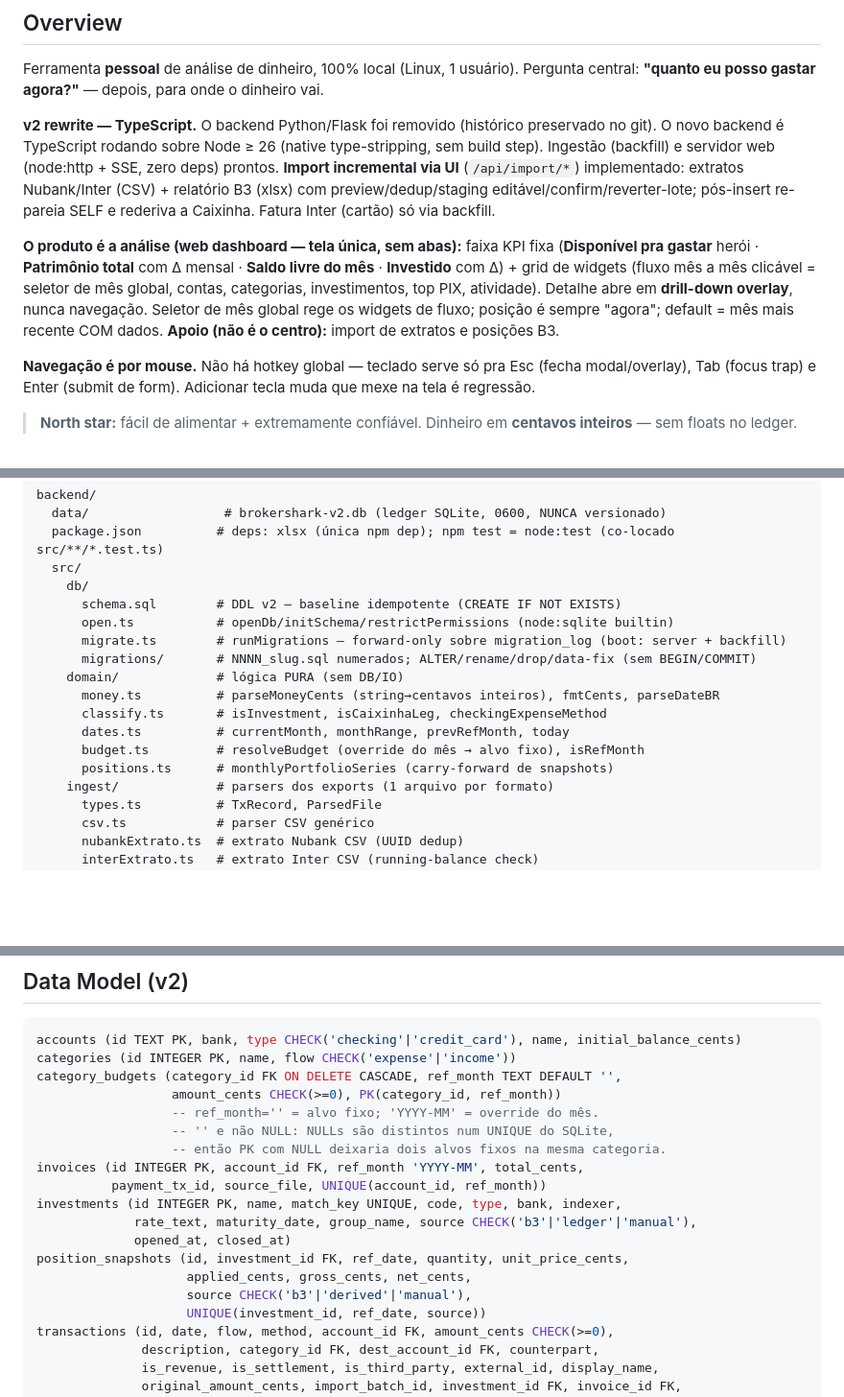
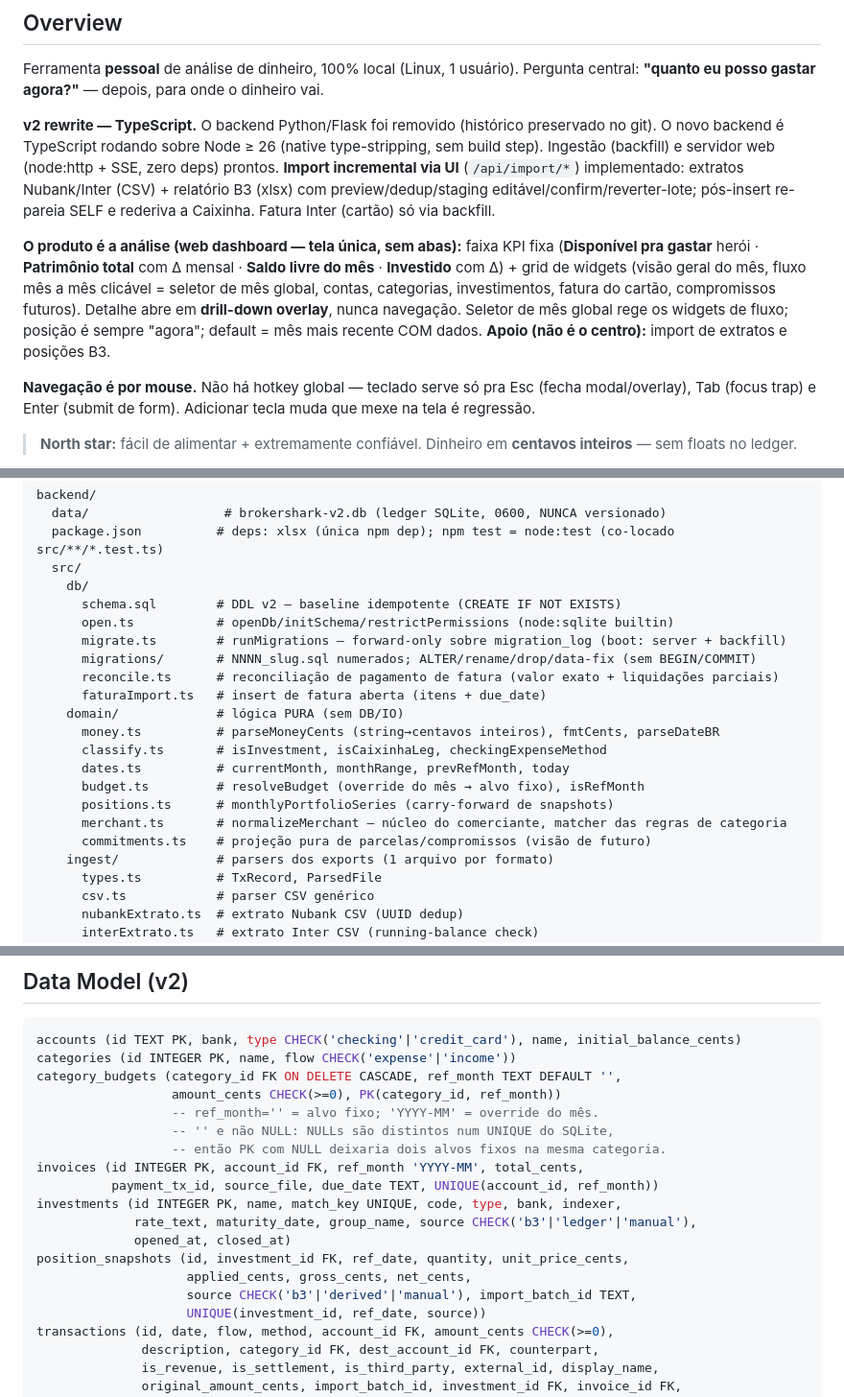
Before and after one commit to FelipeArtur/BrokerShark, a Markdown page: CLAUDE.md, 3 parts joined by grey strips. Shown at 96% size. Drawn GitHub-style; blank space fills up the shorter version.

```diff
--- a/CLAUDE.md
+++ b/CLAUDE.md
@@ -23,7 +23,7 @@ Ferramenta **pessoal** de análise de dinheiro, 100% local (Linux, 1 usuário).
 
 **v2 rewrite — TypeScript.** O backend Python/Flask foi removido (histórico preservado no git). O novo backend é TypeScript rodando sobre Node ≥ 26 (native type-stripping, sem build step). Ingestão (backfill) e servidor web (node:http + SSE, zero deps) prontos. **Import incremental via UI** (`/api/import/*`) implementado: extratos Nubank/Inter (CSV) + relatório B3 (xlsx) com preview/dedup/staging editável/confirm/reverter-lote; pós-insert re-pareia SELF e rederiva a Caixinha. Fatura Inter (cartão) só via backfill.
 
-**O produto é a análise (web dashboard — tela única, sem abas):** faixa KPI fixa (**Disponível pra gastar** herói · **Patrimônio total** com Δ mensal · **Saldo livre do mês** · **Investido** com Δ) + grid de widgets (fluxo mês a mês clicável = seletor de mês global, contas, categorias, investimentos, top PIX, atividade). Detalhe abre em **drill-down overlay**, nunca navegação. Seletor de mês global rege os widgets de fluxo; posição é sempre "agora"; default = mês mais recente COM dados. **Apoio (não é o centro):** import de extratos e posições B3.
+**O produto é a análise (web dashboard — tela única, sem abas):** faixa KPI fixa (**Disponível pra gastar** herói · **Patrimônio total** com Δ mensal · **Saldo livre do mês** · **Investido** com Δ) + grid de widgets (visão geral do mês, fluxo mês a mês clicável = seletor de mês global, contas, categorias, investimentos, fatura do cartão, compromissos futuros). Detalhe abre em **drill-down overlay**, nunca navegação. Seletor de mês global rege os widgets de fluxo; posição é sempre "agora"; default = mês mais recente COM dados. **Apoio (não é o centro):** import de extratos e posições B3.
 
 **Navegação é por mouse.** Não há hotkey global — teclado serve só pra Esc (fecha modal/overlay), Tab (focus trap) e Enter (submit de form). Adicionar tecla muda que mexe na tela é regressão.
 
@@ -45,12 +45,16 @@ backend/
       open.ts           # openDb/initSchema/restrictPermissions (node:sqlite builtin)
       migrate.ts        # runMigrations — forward-only sobre migration_log (boot: server + backfill)
       migrations/       # NNNN_slug.sql numerados; ALTER/rename/drop/data-fix (sem BEGIN/COMMIT)
+      reconcile.ts      # reconciliação de pagamento de fatura (valor exato + liquidações parciais)
+      faturaImport.ts   # insert de fatura aberta (itens + due_date)
     domain/             # lógica PURA (sem DB/IO)
       money.ts          # parseMoneyCents (string→centavos inteiros), fmtCents, parseDateBR
       classify.ts       # isInvestment, isCaixinhaLeg, checkingExpenseMethod
       dates.ts          # currentMonth, monthRange, prevRefMonth, today
       budget.ts         # resolveBudget (override do mês → alvo fixo), isRefMonth
       positions.ts      # monthlyPortfolioSeries (carry-forward de snapshots)
+      merchant.ts       # normalizeMerchant — núcleo do comerciante, matcher das regras de categoria
+      commitments.ts    # projeção pura de parcelas/compromissos (visão de futuro)
     ingest/             # parsers dos exports (1 arquivo por formato)
       types.ts          # TxRecord, ParsedFile
       csv.ts            # parser CSV genérico
@@ -179,13 +183,13 @@ category_budgets (category_id FK ON DELETE CASCADE, ref_month TEXT DEFAULT '',
                   -- '' e não NULL: NULLs são distintos num UNIQUE do SQLite,
                   -- então PK com NULL deixaria dois alvos fixos na mesma categoria.
 invoices (id INTEGER PK, account_id FK, ref_month 'YYYY-MM', total_cents,
-          payment_tx_id, source_file, UNIQUE(account_id, ref_month))
+          payment_tx_id, source_file, due_date TEXT, UNIQUE(account_id, ref_month))
 investments (id INTEGER PK, name, match_key UNIQUE, code, type, bank, indexer,
              rate_text, maturity_date, group_name, source CHECK('b3'|'ledger'|'manual'),
              opened_at, closed_at)
 position_snapshots (id, investment_id FK, ref_date, quantity, unit_price_cents,
                     applied_cents, gross_cents, net_cents,
-                    source CHECK('b3'|'derived'|'manual'),
+                    source CHECK('b3'|'derived'|'manual'), import_batch_id TEXT,
                     UNIQUE(investment_id, ref_date, source))
 transactions (id, date, flow, method, account_id FK, amount_cents CHECK(>=0),
               description, category_id FK, dest_account_id FK, counterpart,
```
Also changed, not shown: other parts of CLAUDE.md (+1 -1 lines), README.md (+6 -5 lines), docs/DESIGN.md (+1 -2 lines).
